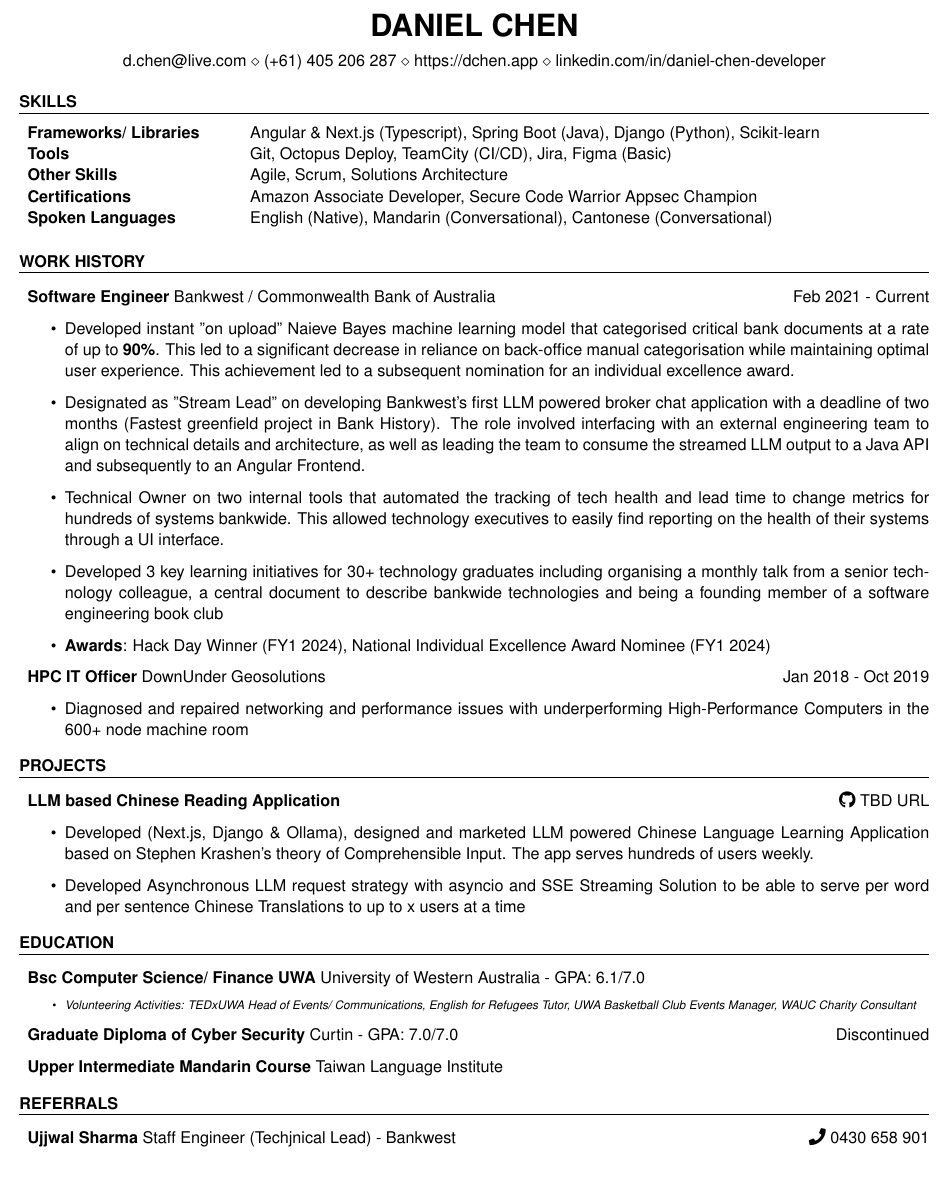
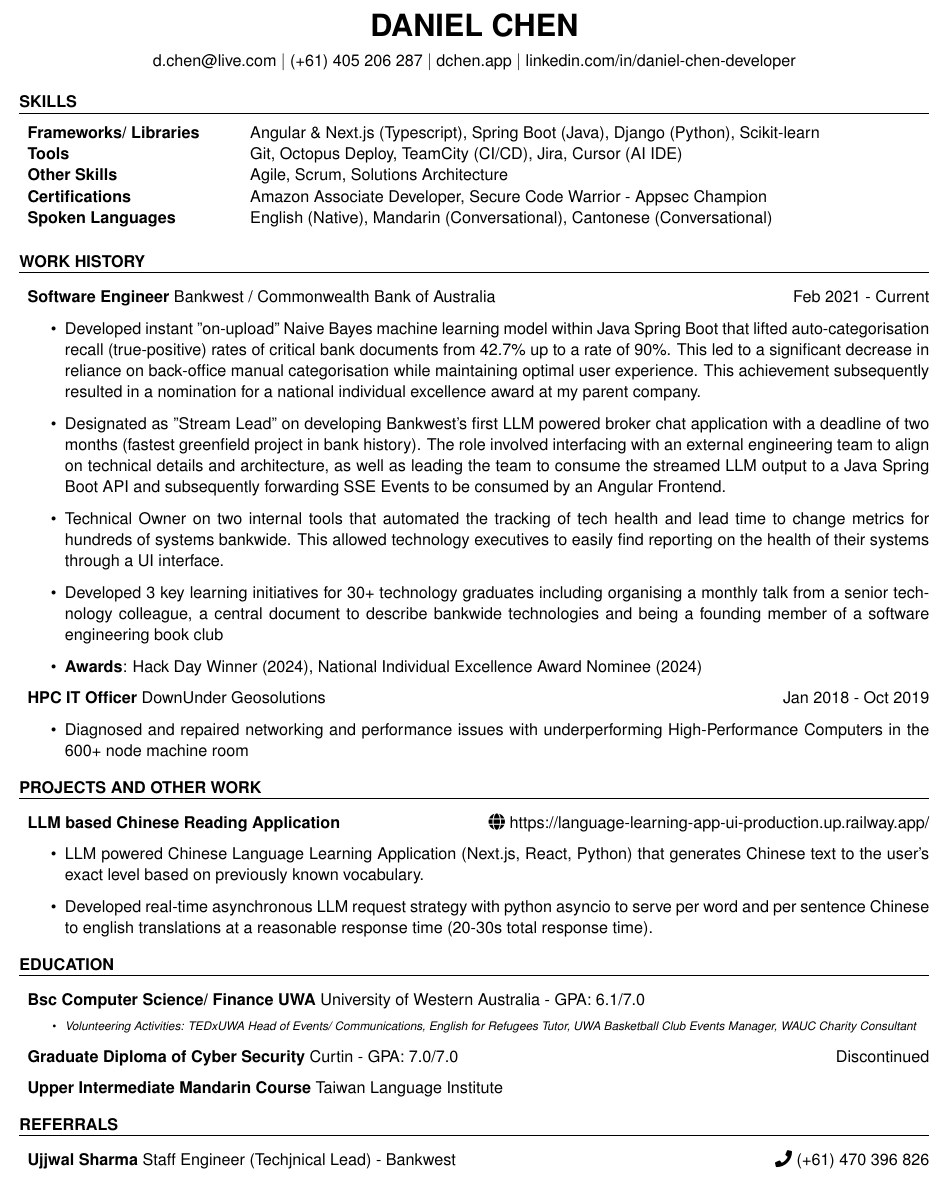
Before and after one commit to daniel-chen2/resume, a LaTeX CV (resume.tex, which reads resume.cls): part of the page, cut so that both start at the same text. Compiled offline with pdfLaTeX.

Commit message:
feat: make the diamonds | instead

```diff
--- a/resume.cls
+++ b/resume.cls
@@ -29,7 +29,7 @@
 \def \name#1{\def\@name{#1}}        % \name command can be used to set name
 \def \@name {}                      % Set \@name to empty by default
 
-\def \addressSep {$\diamond$}         % Set default address seperator
+\def \addressSep {\textbar}         % Set default address seperator
 
 % One or two address lines can be specified
 \let \@addressone \relax
--- a/resume.tex
+++ b/resume.tex
@@ -13,7 +13,7 @@
 \address{
 	d.chen@live.com \\
 	(+61) 405 206 287 \\
-	https://dchen.app \\
+	dchen.app \\
 	linkedin.com/in/daniel-chen-developer
 }
 
@@ -21,9 +21,9 @@
 	\begin{rSection}{SKILLS}
 		\begin{tabular}{ @{} >{\bfseries}l @{\hspace{6ex}} l }
 			Frameworks/ Libraries &  Angular \& Next.js (Typescript), Spring Boot (Java), Django (Python), Scikit-learn \\
-            Tools & Git, Octopus Deploy, TeamCity (CI/CD), Jira, Figma (Basic)\\
+            Tools & Git, Octopus Deploy, TeamCity (CI/CD), Jira, Cursor (AI IDE)\\
             Other Skills & Agile, Scrum, Solutions Architecture \\
-			Certifications & Amazon Associate Developer, Secure Code Warrior Appsec Champion \\
+			Certifications & Amazon Associate Developer, Secure Code Warrior - Appsec Champion \\
 			Spoken Languages & English (Native), Mandarin (Conversational), Cantonese (Conversational) \\
 		\end{tabular}\\
 	\end{rSection}
@@ -32,15 +32,15 @@
 		\vspace{-0.8em}
 		\item \textbf{Software Engineer} {Bankwest / Commonwealth Bank of Australia} \hfill Feb 2021 - Current
 		\begin{itemize}
-			\item Developed instant "on upload" Naieve Bayes machine learning model that categorised critical bank documents at a rate of up to \textbf{90\%}. This led to a significant decrease in reliance on back-office manual categorisation while maintaining optimal user experience. This achievement led to a subsequent nomination for an individual excellence award.
-			\item Designated as "Stream Lead" on developing Bankwest's first LLM powered broker chat application with a deadline of two months (Fastest greenfield project in Bank History). The role involved interfacing with an external engineering team to align on technical details and architecture, as well as leading the team to consume the streamed LLM output to a Java API and subsequently to an Angular Frontend.
+			\item Developed instant "on-upload" Naive Bayes machine learning model within Java Spring Boot that lifted auto-categorisation recall (true-positive) rates of critical bank documents from 42.7\% up to a rate of 90\%. This led to a significant decrease in reliance on back-office manual categorisation while maintaining optimal user experience. This achievement subsequently resulted in a nomination for a national individual excellence award at my parent company.
+			\item Designated as "Stream Lead" on developing Bankwest's first LLM powered broker chat application with a deadline of two months (fastest greenfield project in bank history). The role involved interfacing with an external engineering team to align on technical details and architecture, as well as leading the team to consume the streamed LLM output to a Java Spring Boot API and subsequently forwarding SSE Events to be consumed by an Angular Frontend.
 			\item Technical Owner on two internal tools that automated the tracking of tech health and lead time to change metrics
 for hundreds of systems bankwide. This allowed technology executives to easily find reporting on the health of their systems
 through a UI interface.
 			\item Developed 3 key learning initiatives for 30+ technology graduates including organising a monthly talk from
 a senior technology colleague, a central document to describe bankwide technologies and being a founding
 member of a software engineering book club
-			\item \textbf{Awards}: Hack Day Winner (FY1 2024), National Individual Excellence Award Nominee (FY1 2024)
+			\item \textbf{Awards}: Hack Day Winner (2024), National Individual Excellence Award Nominee (2024)
 		\end{itemize}
 
 		\item \textbf{HPC IT Officer} {DownUnder Geosolutions} \hfill Jan 2018 - Oct 2019
@@ -51,15 +51,14 @@
 
 	\end{rSection}
 
-	\begin{rSection}{Projects}
+	\begin{rSection}{Projects and Other Work}
 		\vspace{-0.8em}
-		\item \textbf{LLM based Chinese Reading Application} {\hfill \faIcon[regular]{github} TBD URL}
+		\item \textbf{LLM based Chinese Reading Application} {\hfill \faIcon[regular]{globe} https://language-learning-app-ui-production.up.railway.app/}
 		\begin{itemize}
-			\item Developed (Next.js, Django \& Ollama), designed and marketed LLM powered Chinese Language Learning Application based on Stephen Krashen's theory of Comprehensible Input. The app serves hundreds of users weekly.
-			\item Developed Asynchronous LLM request strategy with asyncio and SSE Streaming Solution to be able to serve per word and per sentence Chinese Translations to up to x users at a time
+			\item LLM powered Chinese Language Learning Application (Next.js, React, Python) that generates Chinese text to the user's exact level based on previously known vocabulary.
+			\item Developed real-time asynchronous LLM request strategy with python asyncio to serve per word and per sentence Chinese to english translations at a reasonable response time (20-30s total response time).
 		\end{itemize}
 	\end{rSection}
-
 
 	\begin{rSection}{Education}
 		\vspace{-0.8em}
@@ -71,11 +70,10 @@
 		\item \textbf{Upper Intermediate Mandarin Course} {Taiwan Language Institute}\hfill
 	\end{rSection}
 
-
 	\begin{rSection}{Referrals}
 		\vspace{-0.8em}
 		\item \textbf{Ujjwal Sharma} {Staff Engineer (Techjnical Lead) - Bankwest}
 			\hfill
-			\faIcon[regular]{phone} 0430 658 901
+			\faIcon[regular]{phone} (+61) 470 396 826
 	\end{rSection}
 \end{document}
```
Also changed, not shown: resume.pdf, 1 other file.
